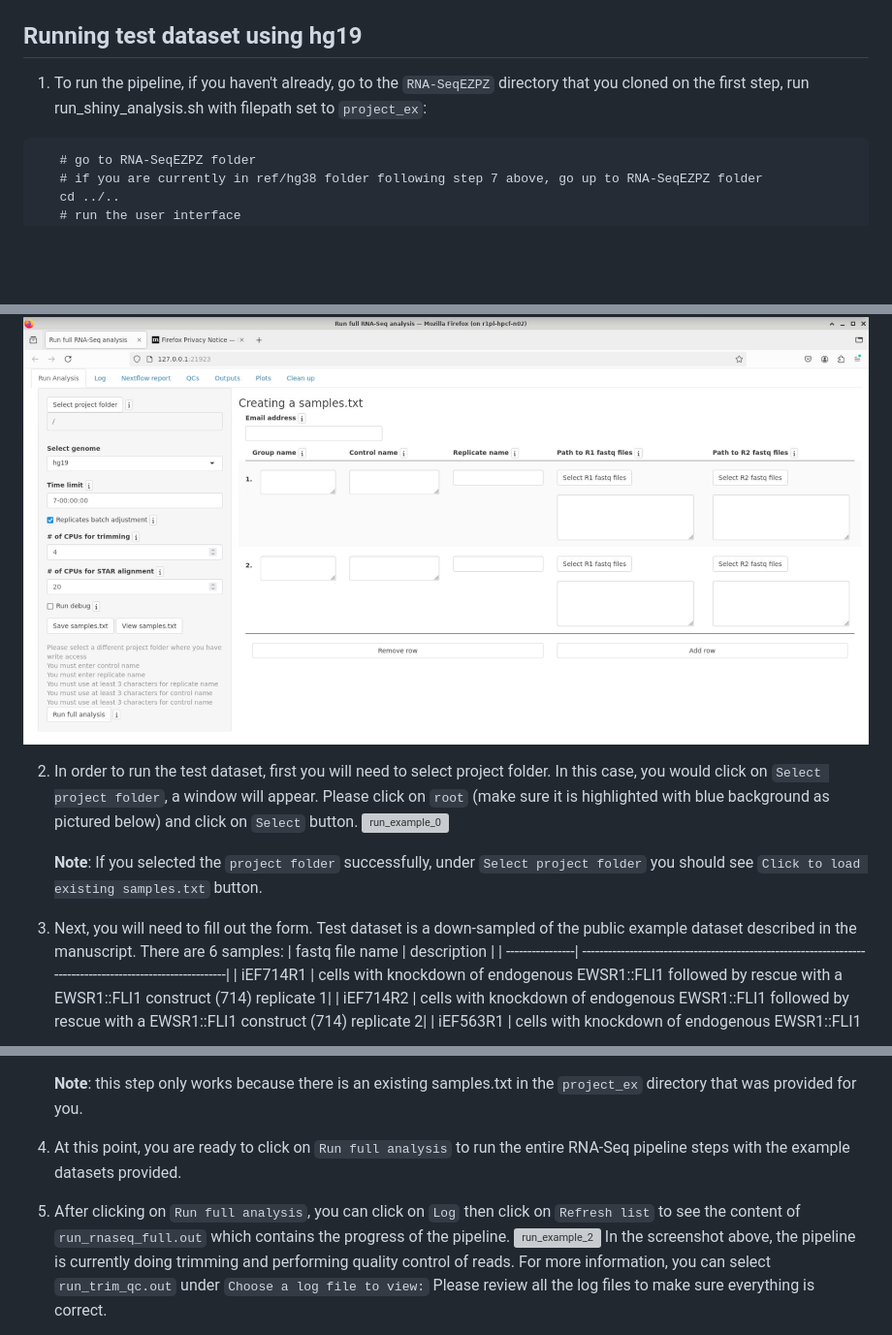
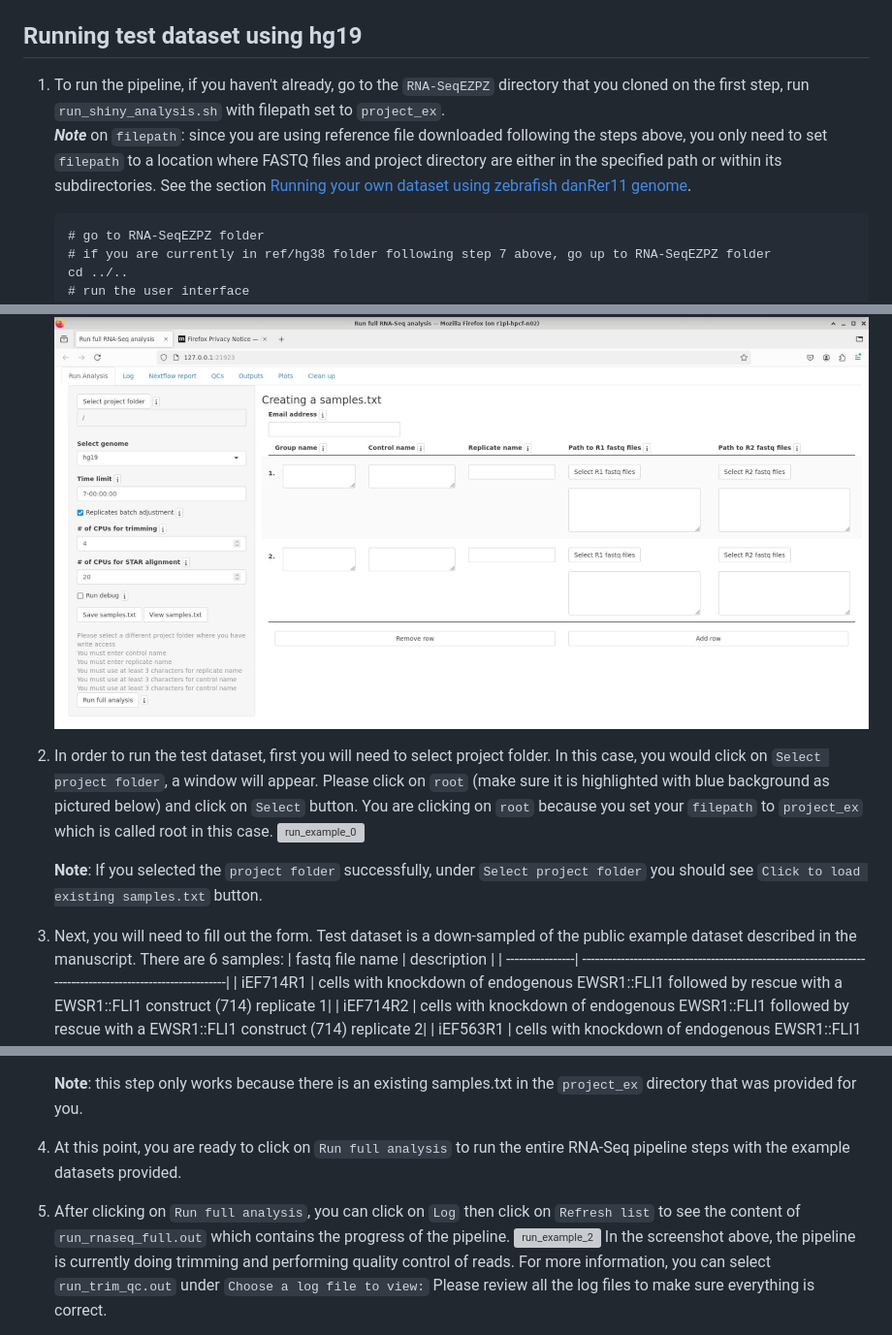
Before and after one commit to yzhang18/RNA-SeqEZPZ-NF, a Markdown page: README.md, 3 parts joined by grey strips. Shown: that part at 97% size. Drawn GitHub-style; blank space fills up the shorter version; grey boxes are pictures that could not be loaded.

````diff
--- a/README.md
+++ b/README.md
@@ -118,8 +119,11 @@ You can skip this step if you are not going to use hg38 genome in the graphical
 4. If you don't have ```chrom.sizes``` file for the genome, it will be created for you in the folder where the fasta file is.
 
 ## Running test dataset using hg19
-1. To run the pipeline, if you haven't already, go to the ```RNA-SeqEZPZ``` directory that you cloned on the first step, run run_shiny_analysis.sh with filepath set to ```project_ex```:
-```
+1. To run the pipeline, if you haven't already, go to the ```RNA-SeqEZPZ``` directory that you cloned on the first step, run ```run_shiny_analysis.sh``` with filepath set to ```project_ex```.
+   <br/>
+   ***Note*** on ```filepath```: since you are using reference file downloaded following the steps above, you only need to set ```filepath``` to a location where FASTQ files and project directory
+   are either in the specified path or within its subdirectories. See the section [Running your own dataset using zebrafish danRer11 genome](#running-your-own-dataset-using-zebrafish-danRer11-genome).
+   ```
    # go to RNA-SeqEZPZ folder
    # if you are currently in ref/hg38 folder following step 7 above, go up to RNA-SeqEZPZ folder
    cd ../..
@@ -132,14 +136,15 @@ You can skip this step if you are not going to use hg38 genome in the graphical
 
    ![run_analysis_screenshot](assets/run_analysis_screenshot.png)
 
-2. In order to run the test dataset, first you will need to select project folder.
+3. In order to run the test dataset, first you will need to select project folder.
    In this case, you would click on ```Select project folder```, a window will appear.
    Please click on ```root``` (make sure it is highlighted with blue background as pictured below) and click on ```Select``` button.
+   You are clicking on ```root``` because you set your ```filepath``` to ```project_ex``` which is called root in this case.
    ![run_example_0](assets/run_example_0.png)
 
    **Note**: If you selected the ```project folder``` successfully, under ```Select project folder``` you should see ```Click to load existing samples.txt``` button.
 
-3. Next, you will need to fill out the form.
+5. Next, you will need to fill out the form.
    Test dataset is a down-sampled of the public example dataset described in the manuscript. There are 6 samples:
    | fastq file name | description                                                                                               |
    | ----------------| ----------------------------------------------------------------------------------------------------------|
@@ -166,9 +171,9 @@ You can skip this step if you are not going to use hg38 genome in the graphical
 
    **Note**: this step only works because there is an existing samples.txt in the ```project_ex``` directory that was provided for you.
 
-5. At this point, you are ready to click on ```Run full analysis``` to run the entire RNA-Seq pipeline steps with the example datasets provided.
+6. At this point, you are ready to click on ```Run full analysis``` to run the entire RNA-Seq pipeline steps with the example datasets provided.
 
-6. After clicking on ```Run full analysis```, you can click on ```Log``` then click on ```Refresh list``` to see the content of ```run_rnaseq_full.out```
+7. After clicking on ```Run full analysis```, you can click on ```Log``` then click on ```Refresh list``` to see the content of ```run_rnaseq_full.out```
    which contains the progress of the pipeline.
   ![run_example_2](assets/run_example_2.png)
    In the screenshot above, the pipeline is currently doing trimming and performing quality control of reads.
````
Also changed, not shown: other parts of README.md (+2 -1 lines).
